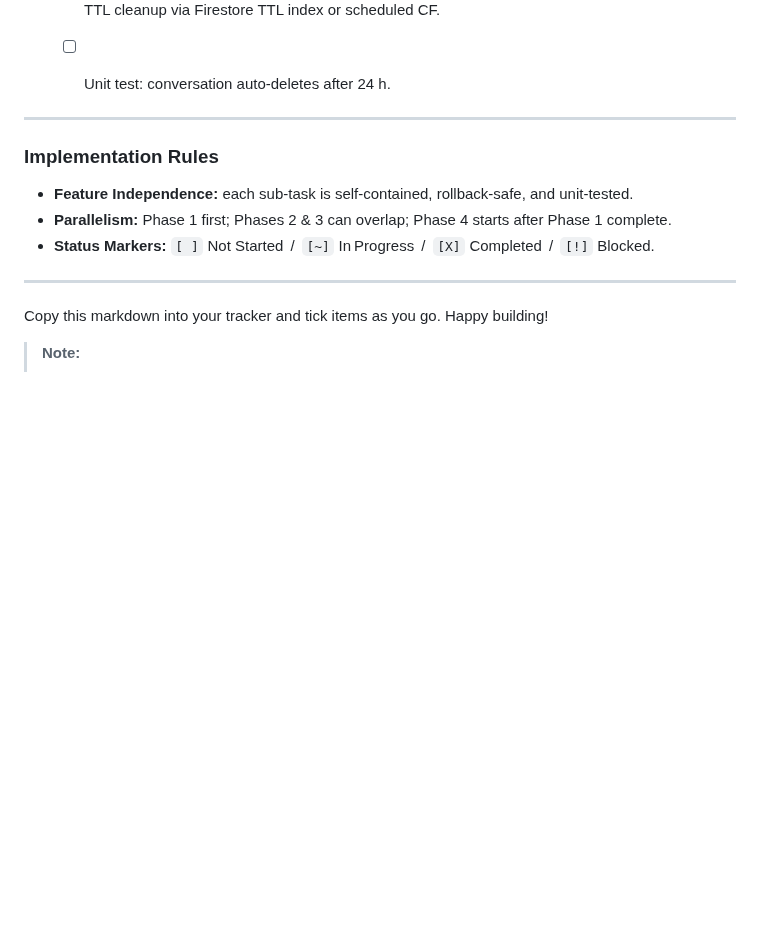
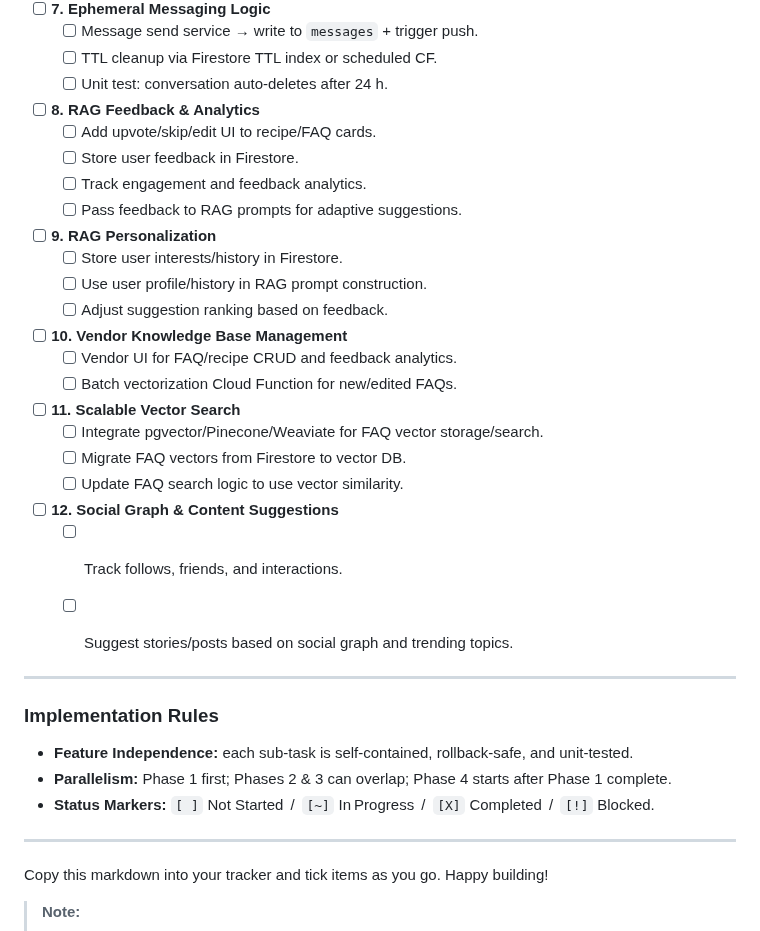
Before and after one commit to astrogirlnim/MarketSnap, a Markdown page: documentation/MarketSnap_Lite_MVP_Checklist_Simple.md, the part around the change. GitHub-like rendering; blank space fills up the shorter version.

Commit message:
Update for full RAG scope

```diff
--- a/documentation/MarketSnap_Lite_MVP_Checklist_Simple.md
+++ b/documentation/MarketSnap_Lite_MVP_Checklist_Simple.md
@@ -144,6 +144,30 @@ Legend:
   - [ ] TTL cleanup via Firestore TTL index or scheduled CF.
   - [ ] Unit test: conversation auto-deletes after 24 h.
 
+- [ ] **8. RAG Feedback & Analytics**
+  - [ ] Add upvote/skip/edit UI to recipe/FAQ cards.
+  - [ ] Store user feedback in Firestore.
+  - [ ] Track engagement and feedback analytics.
+  - [ ] Pass feedback to RAG prompts for adaptive suggestions.
+
+- [ ] **9. RAG Personalization**
+  - [ ] Store user interests/history in Firestore.
+  - [ ] Use user profile/history in RAG prompt construction.
+  - [ ] Adjust suggestion ranking based on feedback.
+
+- [ ] **10. Vendor Knowledge Base Management**
+  - [ ] Vendor UI for FAQ/recipe CRUD and feedback analytics.
+  - [ ] Batch vectorization Cloud Function for new/edited FAQs.
+
+- [ ] **11. Scalable Vector Search**
+  - [ ] Integrate pgvector/Pinecone/Weaviate for FAQ vector storage/search.
+  - [ ] Migrate FAQ vectors from Firestore to vector DB.
+  - [ ] Update FAQ search logic to use vector similarity.
+
+- [ ] **12. Social Graph & Content Suggestions**
+  - [ ] Track follows, friends, and interactions.
+  - [ ] Suggest stories/posts based on social graph and trending topics.
+
 
 ---
 
```
